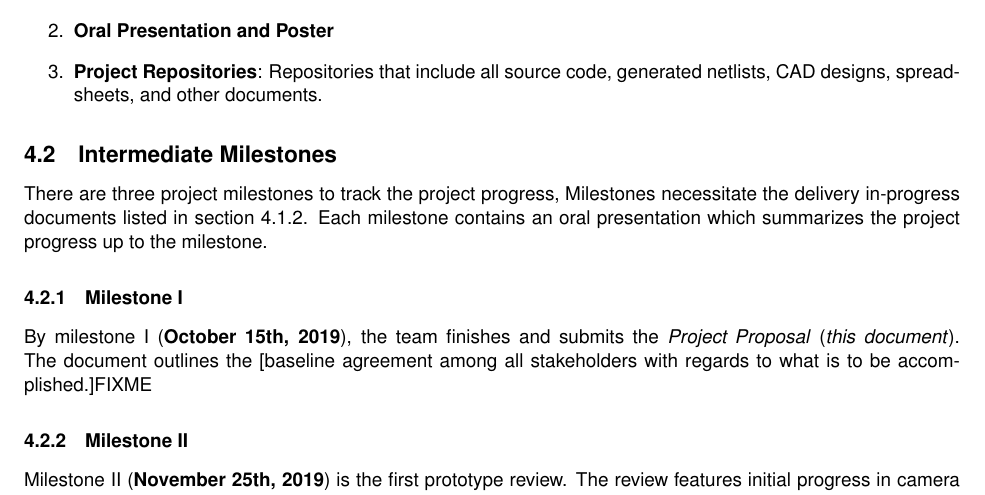
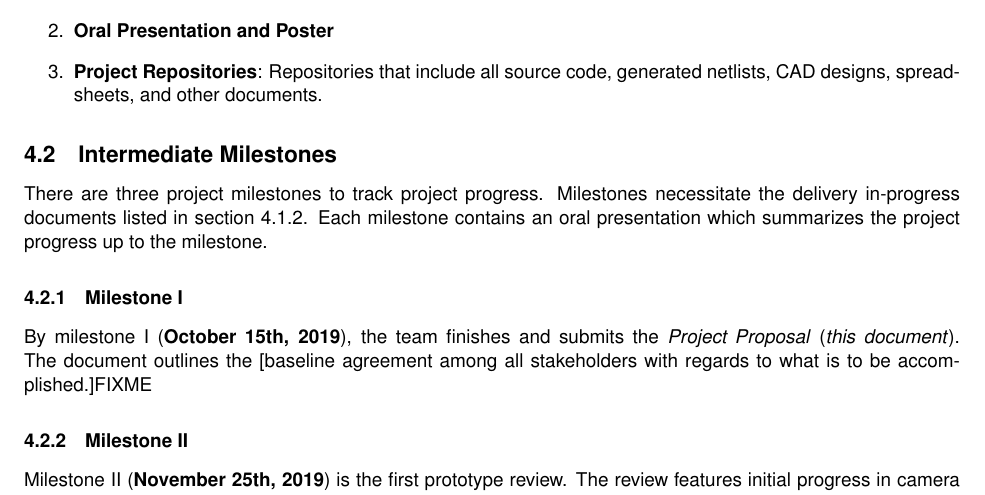
Before and after one commit to Capstone-Skynet/Capstone-Skynet.github.io, a LaTeX document (docs/proposal/proposal.tex, which reads docs/proposal/3_2_intermediate_milestones.tex): part of page 9 of 13, cut so that both start at the same text. Compiled offline with pdfLaTeX.

Commit message:
Update docs/proposal/3_2_intermediate_milestones.tex
Co-Authored-By: Arthur H <42663610+Arthur-H21@users.noreply.github.com>

```diff
--- a/docs/proposal/3_2_intermediate_milestones.tex
+++ b/docs/proposal/3_2_intermediate_milestones.tex
@@ -1,4 +1,4 @@
-There are three project milestones to track the project progress,
+There are three project milestones to track project progress.
 Milestones necessitate the delivery in-progress documents listed
 in section \ref{document-artifacts}. Each milestone contains an oral
 presentation which summarizes the project progress up to the milestone.
```
